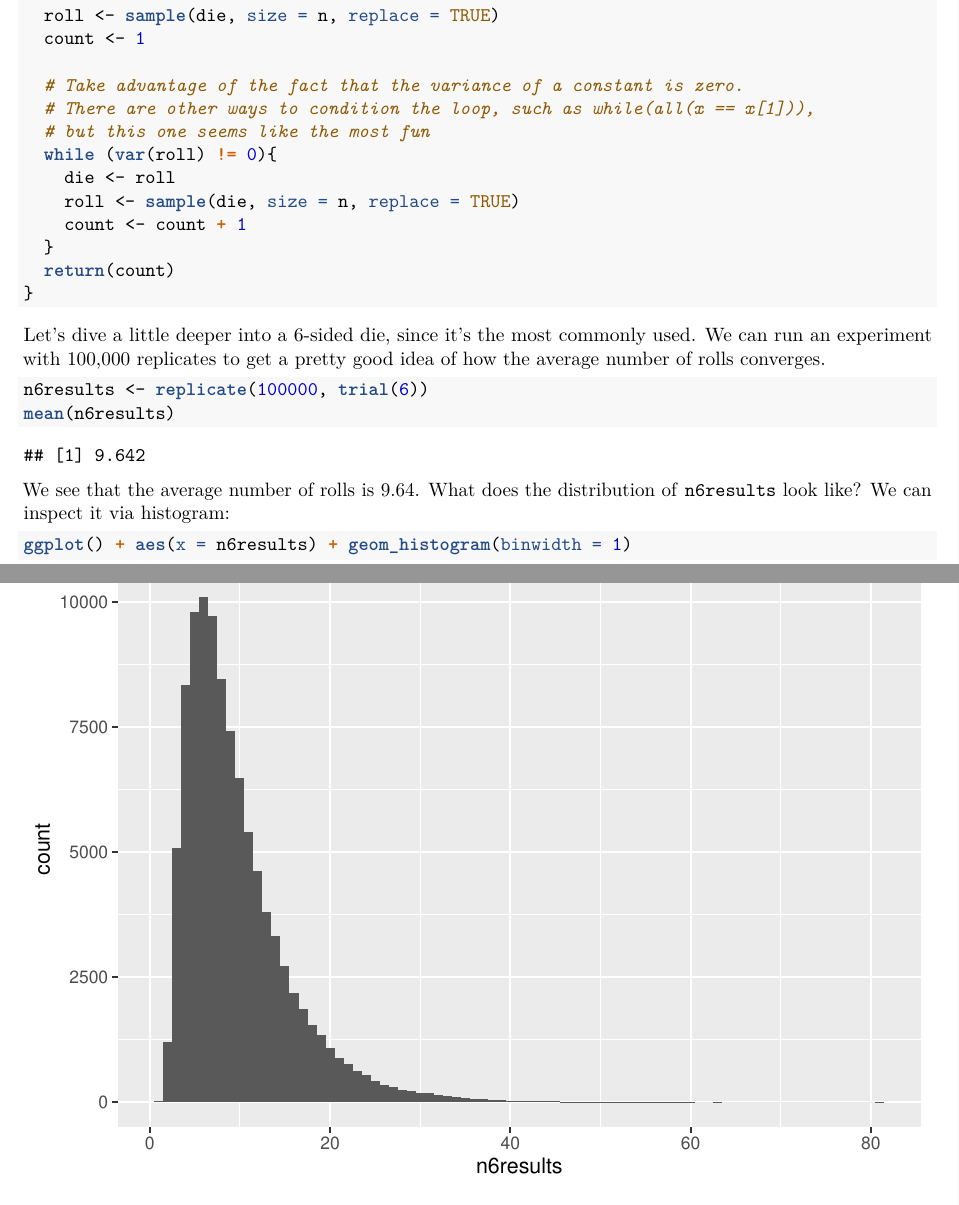
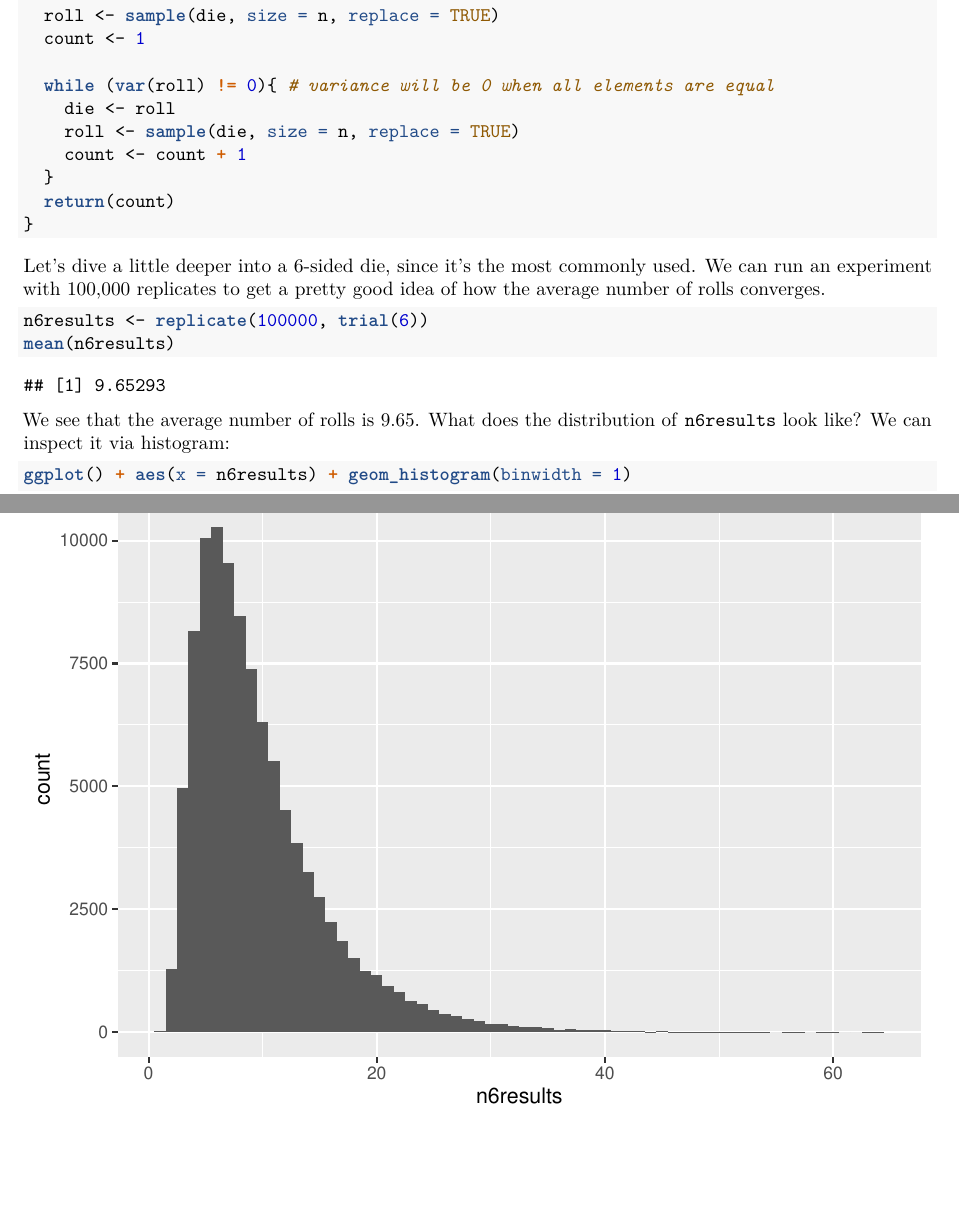
Before and after one commit to austinlesh/riddler-solutions, an R Markdown document (riddler_classic_2020-03-27.Rmd): two parts of pages 1 and 2 of 5, joined at a grey line, cut so that both start at the same text, the shorter picture padded with empty space. The pictures show the output file riddler_classic_2020-03-27.pdf that the author committed with the source.

Commit message:
clarified a comment

```diff
--- a/riddler_classic_2020-03-27.Rmd
+++ b/riddler_classic_2020-03-27.Rmd
@@ -25,10 +25,7 @@ trial <- function(n){
   roll <- sample(die, size = n, replace = TRUE)
   count <- 1
 
-  # Take advantage of the fact that the variance of a constant is zero.
-  # There are other ways to condition the loop, such as while(all(x == x[1])),
-  # but this one seems like the most fun
-  while (var(roll) != 0){
+  while (var(roll) != 0){ # variance will be 0 when all elements are equal
     die <- roll
     roll <- sample(die, size = n, replace = TRUE)
     count <- count + 1
```
Also changed, not shown: riddler_classic_2020-03-27.pdf.
